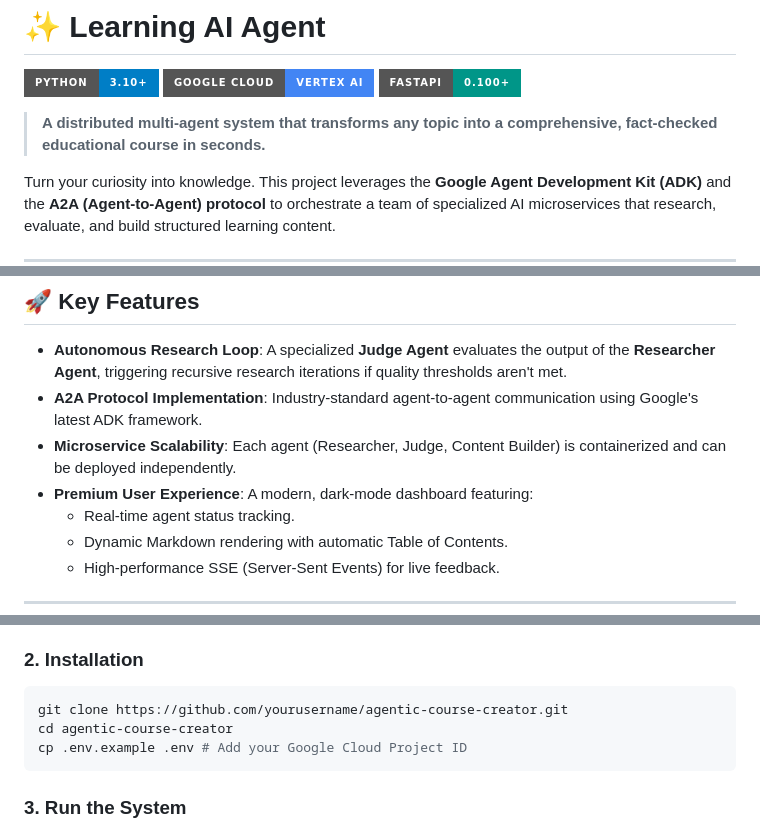
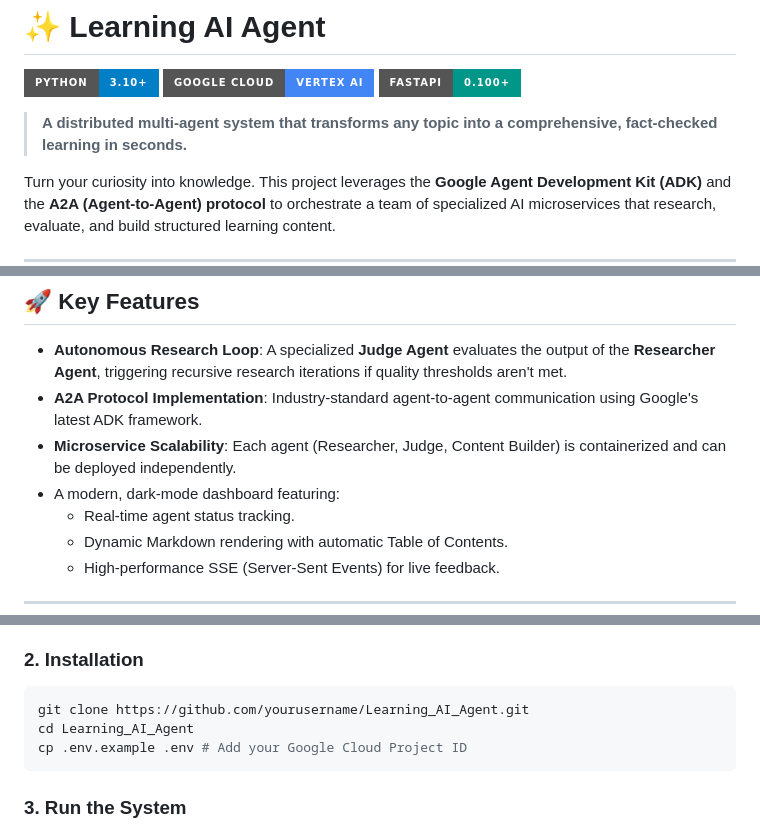
Before and after one commit to DataSup-Engineer/Learning_AI_Agent, a Markdown page: README.md, 3 parts joined by grey strips. Rendered like a GitHub page; badges without logos.

Commit message:
Revise README for clarity and updates
Updated project description for clarity and improved user experience section wording.

````diff
--- a/README.md
+++ b/README.md
@@ -4,7 +4,7 @@
 [![Google Cloud](https://img.shields.io/badge/Google%20Cloud-Vertex%20AI-4285F4?style=for-the-badge&logo=google-cloud&logoColor=white)](https://cloud.google.com/vertex-ai)
 [![FastAPI](https://img.shields.io/badge/FastAPI-0.100+-009688?style=for-the-badge&logo=fastapi&logoColor=white)](https://fastapi.tiangolo.com/)
 
-> **A distributed multi-agent system that transforms any topic into a comprehensive, fact-checked educational course in seconds.**
+> **A distributed multi-agent system that transforms any topic into a comprehensive, fact-checked learning in seconds.**
 
 Turn your curiosity into knowledge. This project leverages the **Google Agent Development Kit (ADK)** and the **A2A (Agent-to-Agent) protocol** to orchestrate a team of specialized AI microservices that research, evaluate, and build structured learning content.
 
@@ -38,7 +38,7 @@ graph TD
 - **Autonomous Research Loop**: A specialized **Judge Agent** evaluates the output of the **Researcher Agent**, triggering recursive research iterations if quality thresholds aren't met.
 - **A2A Protocol Implementation**: Industry-standard agent-to-agent communication using Google's latest ADK framework.
 - **Microservice Scalability**: Each agent (Researcher, Judge, Content Builder) is containerized and can be deployed independently.
-- **Premium User Experience**: A modern, dark-mode dashboard featuring:
+- A modern, dark-mode dashboard featuring:
   - Real-time agent status tracking.
   - Dynamic Markdown rendering with automatic Table of Contents.
   - High-performance SSE (Server-Sent Events) for live feedback.
@@ -63,8 +63,8 @@ graph TD
 
 ### 2. Installation
 ```bash
-git clone https://github.com/yourusername/agentic-course-creator.git
-cd agentic-course-creator
+git clone https://github.com/yourusername/Learning_AI_Agent.git
+cd Learning_AI_Agent
 cp .env.example .env # Add your Google Cloud Project ID
 ```
 
````
Also changed, not shown: other parts of README.md (+1 -1 lines).
